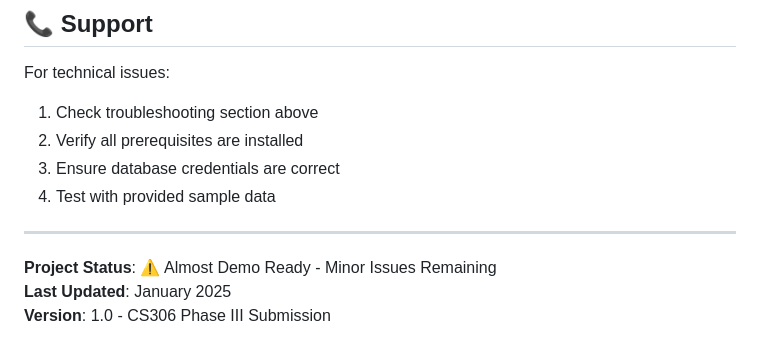
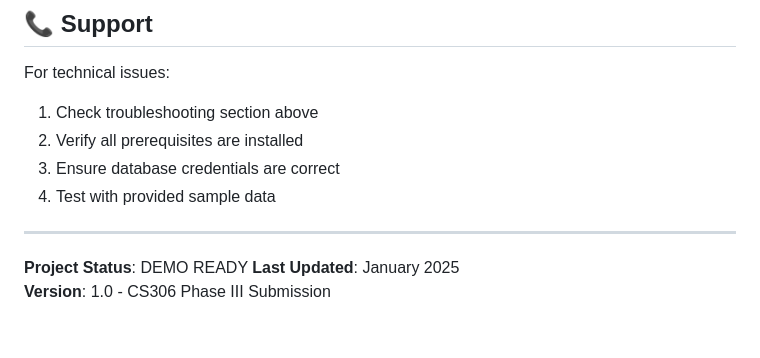
Before and after one commit to aydinbugra03/MilitaryIntelligenceDB, a Markdown page: README.md, the part around the change. Rendered like a GitHub page.

```diff
--- a/README.md
+++ b/README.md
@@ -306,6 +306,6 @@ For technical issues:
 
 ---
 
-**Project Status**: ⚠️ Almost Demo Ready - Minor Issues Remaining
+**Project Status**: DEMO READY
 **Last Updated**: January 2025
 **Version**: 1.0 - CS306 Phase III Submission
```
